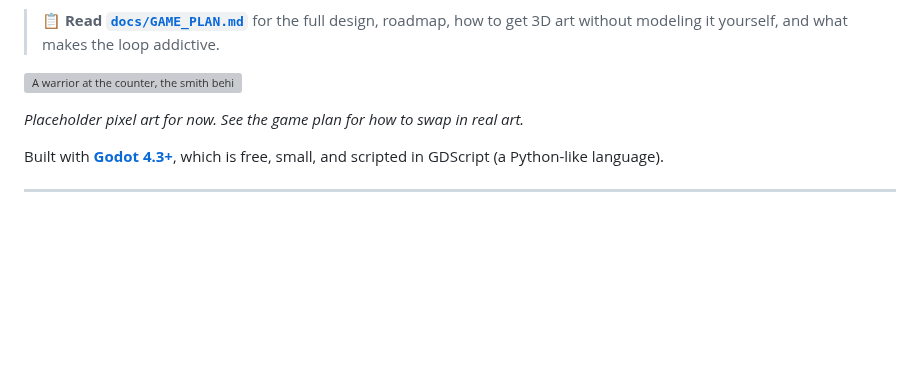
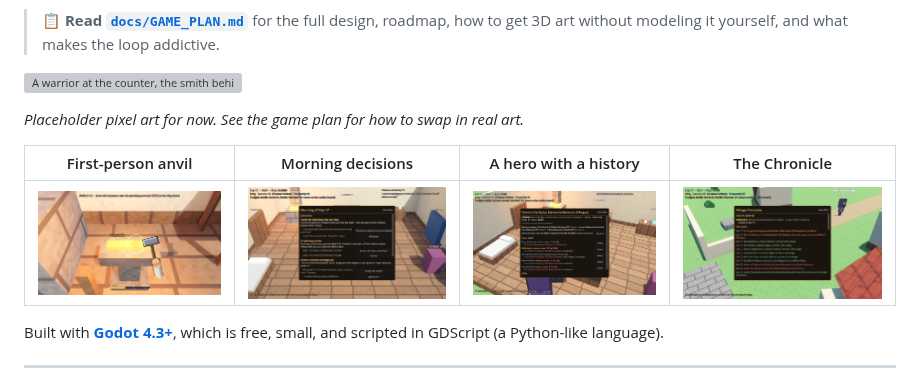
Before and after one commit to KCcooldude11/CaveMan, a Markdown page: README.md, the part around the change. Rendered like a GitHub page; pictures changed too: docs/screenshots/anvil.png (added), docs/screenshots/briefing.png (added), docs/screenshots/chronicle.png (added); blank space fills up the shorter version; grey boxes are pictures that could not be loaded.

Commit message:
Add screenshots of the anvil, briefing, counter and chronicle
Co-Authored-By: Claude Opus 5.5 <noreply@anthropic.com>
Claude-Session: https://claude.ai/code/session_019Lf6YXBVmeij88kApihH8F

```diff
--- a/README.md
+++ b/README.md
@@ -10,6 +10,10 @@ and their victories make you famous.
 ![A warrior at the counter, the smith behind it](docs/screenshots/shop-pixel.png)
 
 *Placeholder pixel art for now. See the game plan for how to swap in real art.*
+
+| First-person anvil | Morning decisions | A hero with a history | The Chronicle |
+|---|---|---|---|
+| ![](docs/screenshots/anvil.png) | ![](docs/screenshots/briefing.png) | ![](docs/screenshots/hero-at-counter.png) | ![](docs/screenshots/chronicle.png) |
 
 Built with **[Godot 4.3+](https://godotengine.org/download)**, which is free, small, and scripted in GDScript (a Python-like language).
 
```
